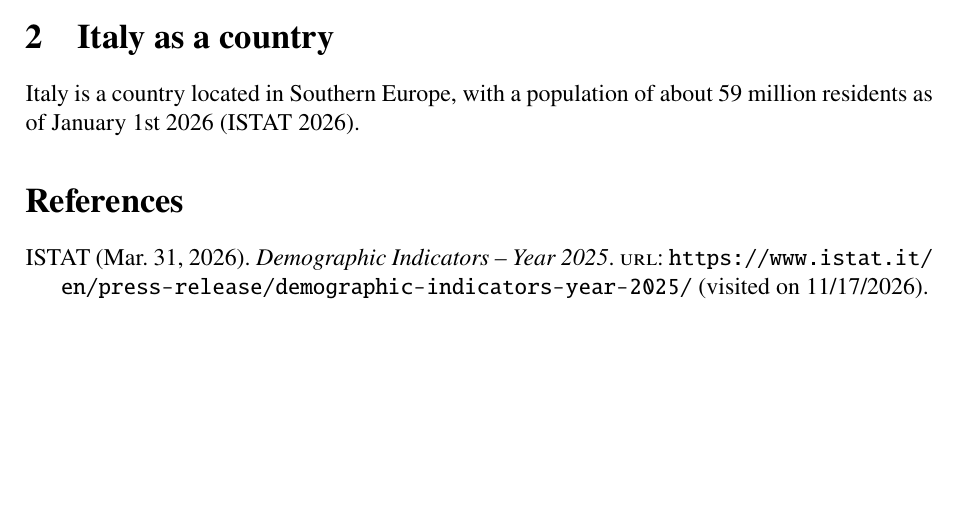
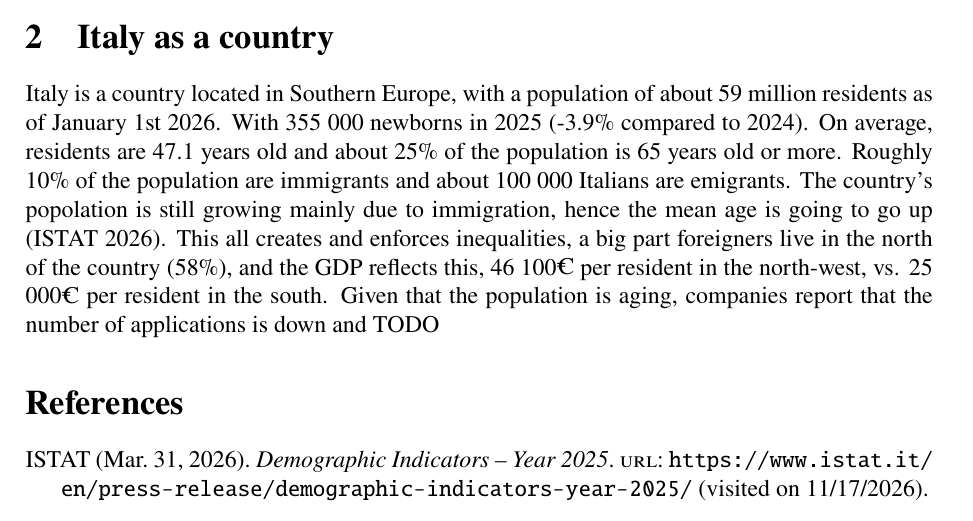
Before and after one commit to crazelevendev/italy-report, a LaTeX document (main.tex, which reads sections/country-present.tex): part of the page before the commit and part of page 1 of 2 after it, cut so that both start at the same text, the shorter picture padded with empty space. Compiled offline with pdfLaTeX.

Commit message:
Added some text to country introduction

```diff
--- a/sections/country-present.tex
+++ b/sections/country-present.tex
@@ -1,2 +1,2 @@
 \section{Italy as a country}
-Italy is a country located in Southern Europe, with a population of about 59 million residents as of January 1st 2026 \parencite{istat-demo-ind}.
+Italy is a country located in Southern Europe, with a population of about 59 million residents as of January 1st 2026. With 355 000 newborns in 2025 (-3.9\% compared to 2024). On average, residents are 47.1 years old and about 25\% of the population is 65 years old or more. Roughly 10\% of the population are immigrants and about 100 000 Italians are emigrants. The country's popolation is still growing mainly due to immigration, hence the mean age is going to go up \parencite{istat-demo-ind}. This all creates and enforces inequalities, a big part foreigners live in the north of the country (58\%), and the GDP reflects this, 46 100€ per resident in the north-west, vs. 25 000€ per resident in the south. Given that the population is aging, companies report that the number of applications is down and #TODO
```
